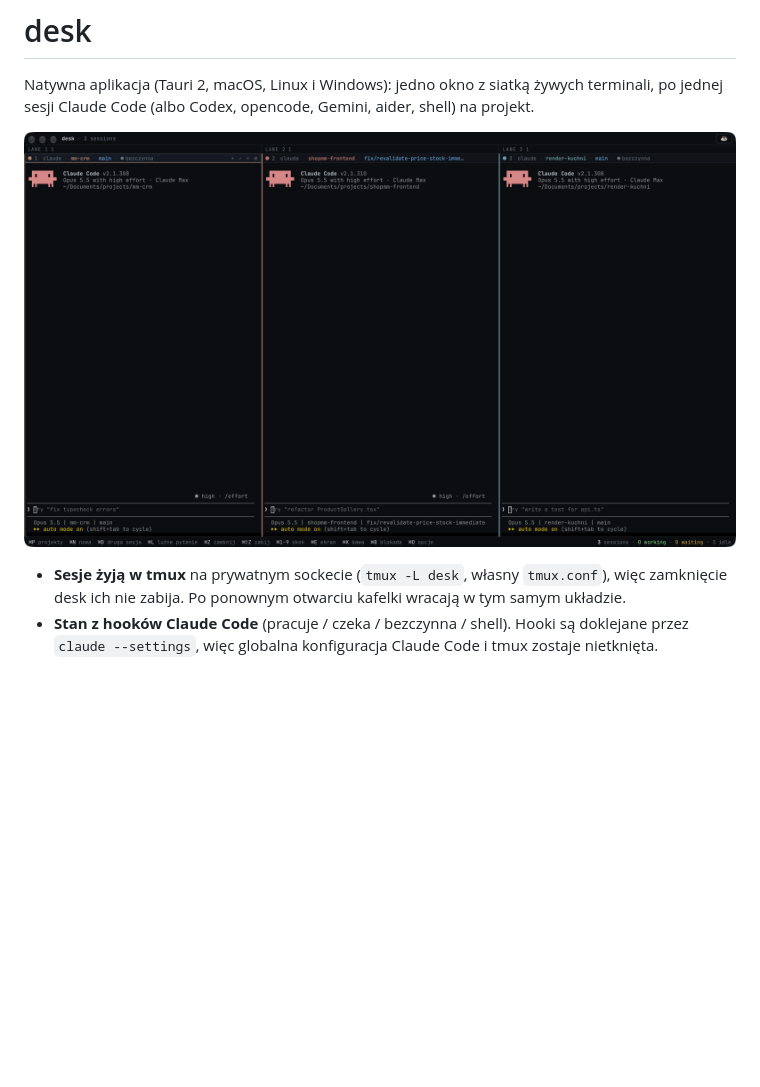
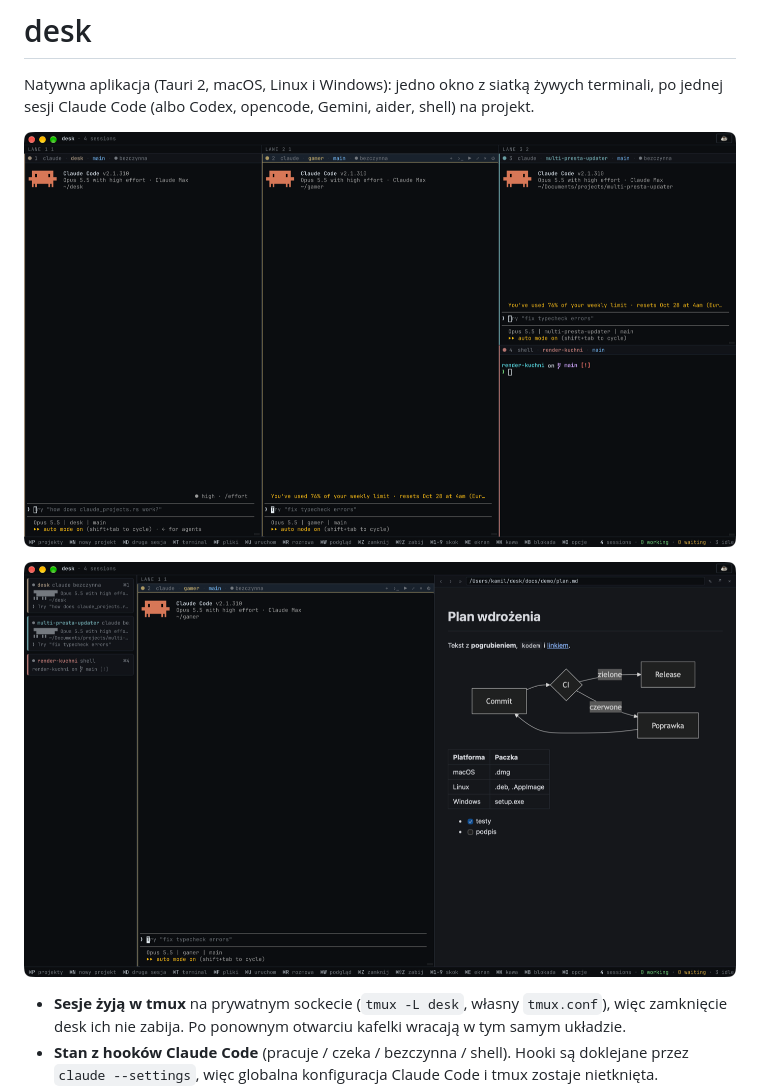
Before and after one commit to alpin32k/desk, a Markdown page: README.md, the part around one of its changes. Rendered like a GitHub page; pictures changed too: docs/panel.png (added), docs/screenshot.png; blank space fills up the shorter version.

```diff
--- a/README.md
+++ b/README.md
@@ -4,6 +4,8 @@ Natywna aplikacja (Tauri 2, macOS, Linux i Windows): jedno okno z siatką żywyc
 po jednej sesji Claude Code (albo Codex, opencode, Gemini, aider, shell) na projekt.
 
 ![desk](docs/screenshot.png)
+
+![Panel podglądu: Markdown z diagramem obok aktywnej sesji, reszta sesji po lewej](docs/panel.png)
 
 - **Sesje żyją w tmux** na prywatnym sockecie (`tmux -L desk`, własny `tmux.conf`), więc
   zamknięcie desk ich nie zabija. Po ponownym otwarciu kafelki wracają w tym samym układzie.
```
Also changed, not shown: other parts of README.md (+8 -1 lines), docs/demo/plan.md (added, +20 -0 lines), docs/light.png (added), docs/themes.png (added), 8 other files.
